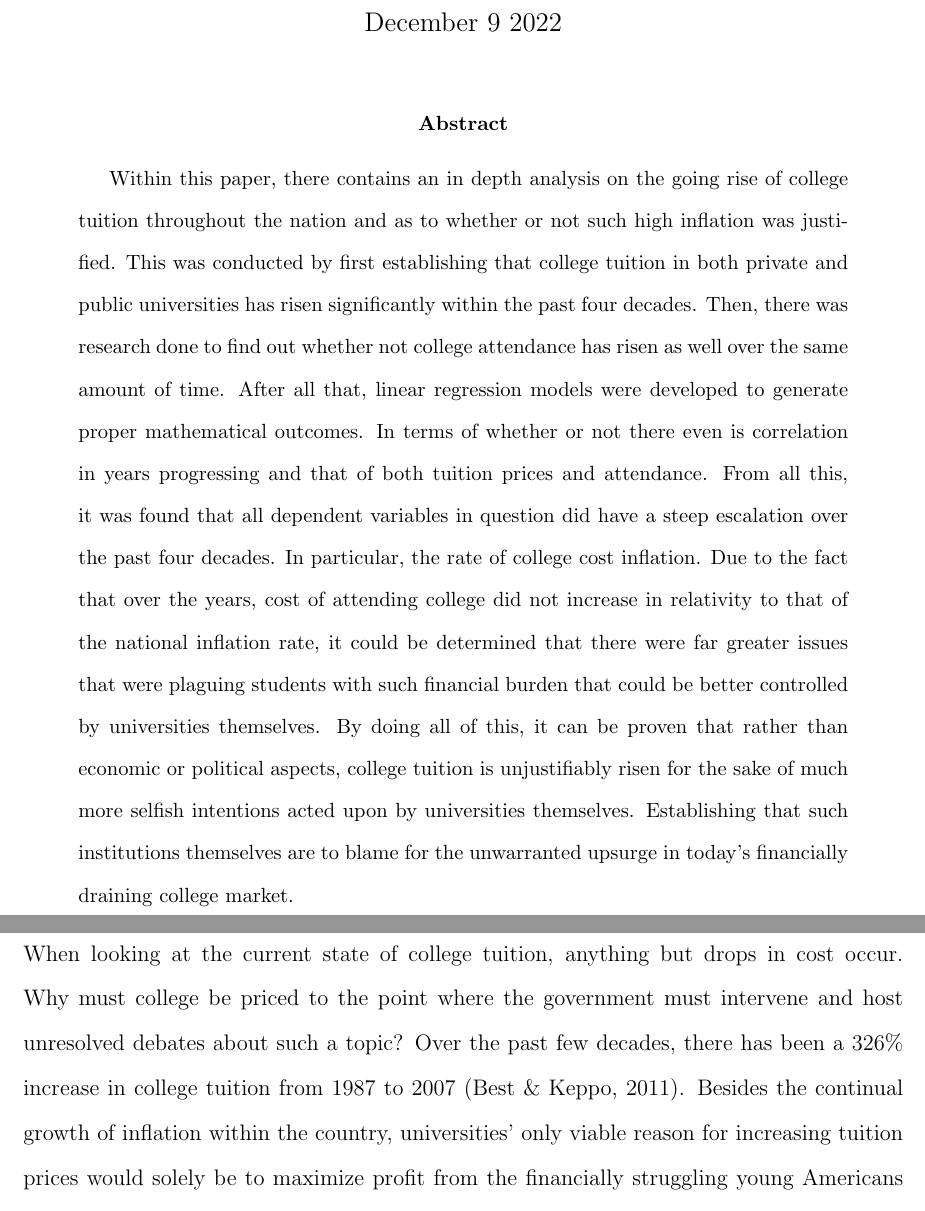
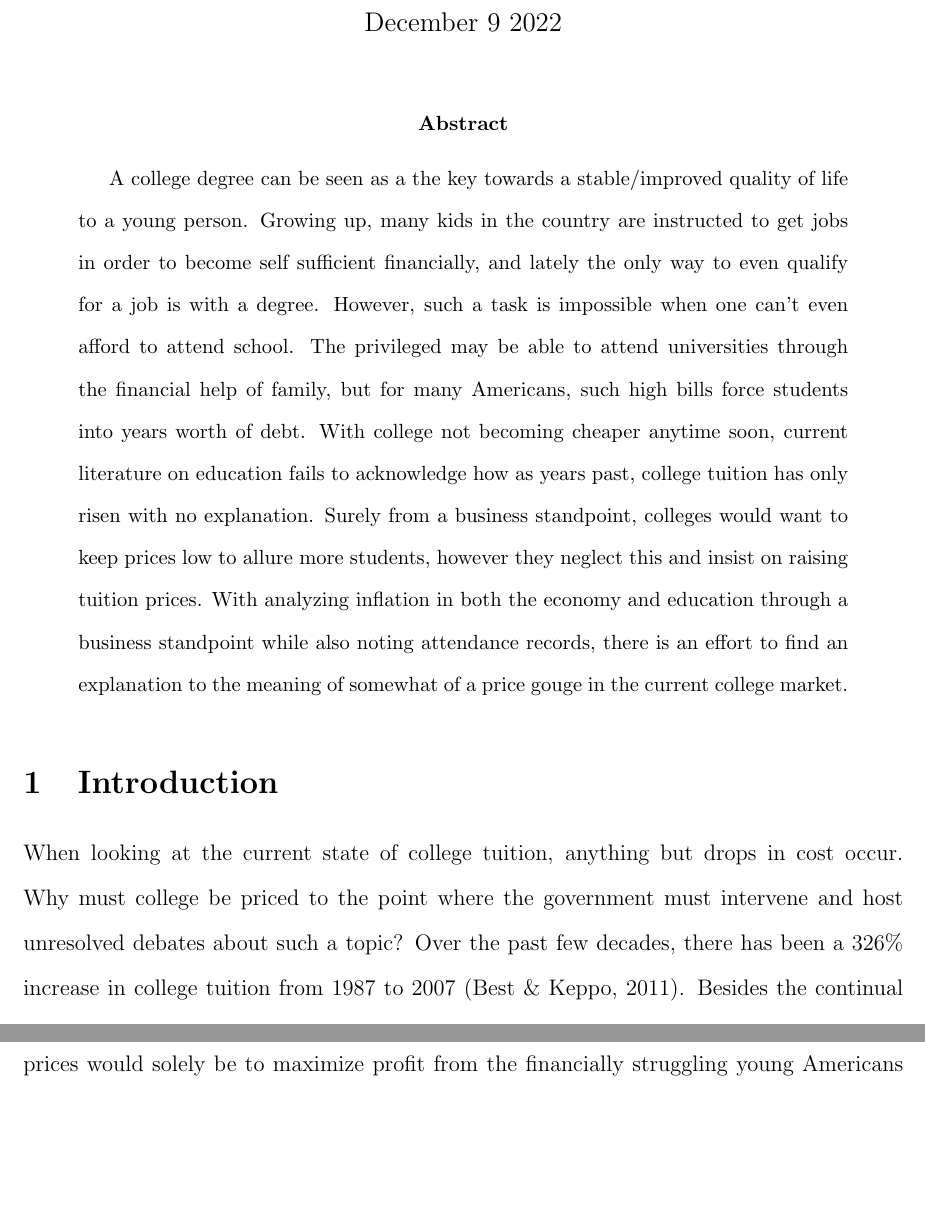
Before and after one commit to statds/course-paper-or-presentation-jrabara, a LaTeX paper (coursepaper.tex): two parts of pages 1 and 2 of 9, joined at a grey line, cut so that both start at the same text, the shorter picture padded with empty space. Compiled offline with pdfLaTeX.

Commit message:
Update coursepaper.tex

```diff
--- a/coursepaper.tex
+++ b/coursepaper.tex
@@ -23,7 +23,7 @@
 
 \begin{abstract}
 
-Within this paper, there contains an in depth analysis on the going rise of college tuition throughout the nation and as to whether or not such high inflation was justified. This was conducted by first establishing that college tuition in both private and public universities has risen significantly within the past four decades. Then, there was research done to find out whether not college attendance has risen as well over the same amount of time. After all that, linear regression models were developed to generate proper mathematical outcomes. In terms of whether or not there even is correlation in years progressing and that of both tuition prices and attendance. From all this, it was found that all dependent variables in question did have a steep escalation over the past four decades. In particular, the rate of college cost inflation. Due to the fact that over the years, cost of attending college did not increase in relativity to that of the national inflation rate, it could be determined that there were far greater issues that were plaguing students with such financial burden that could be better controlled by universities themselves. By doing all of this, it can be proven that rather than economic or political aspects, college tuition is unjustifiably risen for the sake of much more selfish intentions acted upon by universities themselves. Establishing that such institutions themselves are to blame for the unwarranted upsurge in today's financially draining college market.
+A college degree can be seen as a the key towards a stable/improved quality of life to a young person. Growing up, many kids in the country are instructed to get jobs in order to become self sufficient financially, and lately the only way to even qualify for a job is with a degree. However, such a task is impossible when one can't even afford to attend school. The privileged may be able to attend universities through the financial help of family, but for many Americans, such high bills force students into years worth of debt. With college not becoming cheaper anytime soon, current literature on education fails to acknowledge how as years past, college tuition has only risen with no explanation. Surely from a business standpoint, colleges would want to keep prices low to allure more students, however they neglect this and insist on raising tuition prices. With analyzing inflation in both the economy and education through a business standpoint while also noting attendance records, there is an effort to find an explanation to the meaning of somewhat of a price gouge in the current college market.
 
 \end{abstract}
 
```
